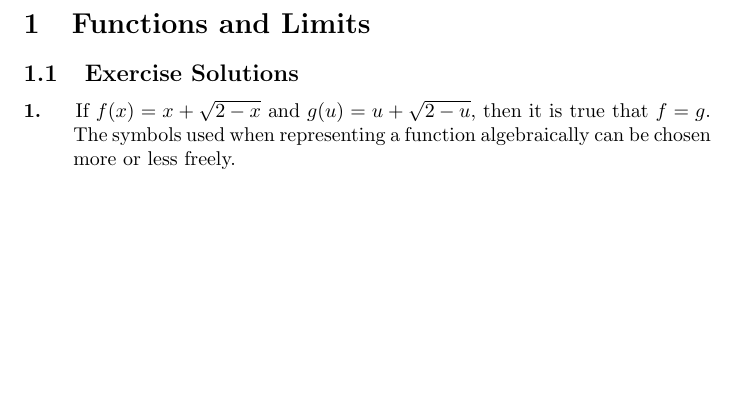
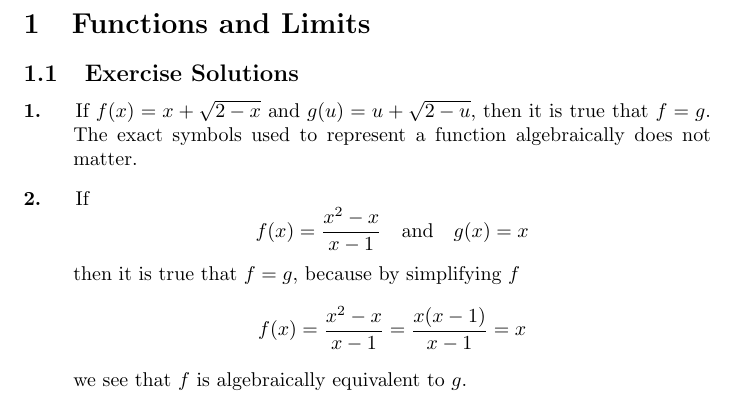
Before and after one commit to HenrikSamuelsson/calculus-9th-ed-solutions, a LaTeX document (solutions.tex): part of the page, cut so that both start at the same text, the shorter picture padded with empty space. Compiled offline with pdfLaTeX.

Commit message:
Add exercise 2 in section 1.1.

```diff
--- a/solutions.tex
+++ b/solutions.tex
@@ -19,7 +19,13 @@
 
 \begin{enumerate}
 
-\item If \(f(x) = x + \sqrt{2 - x}\) and \(g(u) = u + \sqrt{2 - u}\), then it is true that \(f = g\). The symbols used when representing a function algebraically can be chosen more or less freely.
+    \item If \( f(x) = x + \sqrt{2 - x} \) and \( g(u) = u + \sqrt{2 - u} \), then it is true that \( f = g \). The exact symbols used to represent a function algebraically does not matter.
+
+    \item If
+          \[ f(x) = \frac{x^2 - x}{x - 1} \quad \text{and} \quad g(x) = x \]
+          then it is true that \( f = g \), because by simplifying \( f \)
+          \[ f(x) = \frac{x^2 - x}{x - 1} = \frac{x(x - 1)}{x - 1} = x \]
+          we see that \( f \) is algebraically equivalent to \(g\).
 
 \end{enumerate}
 
```
Also changed, not shown: solutions.pdf.
